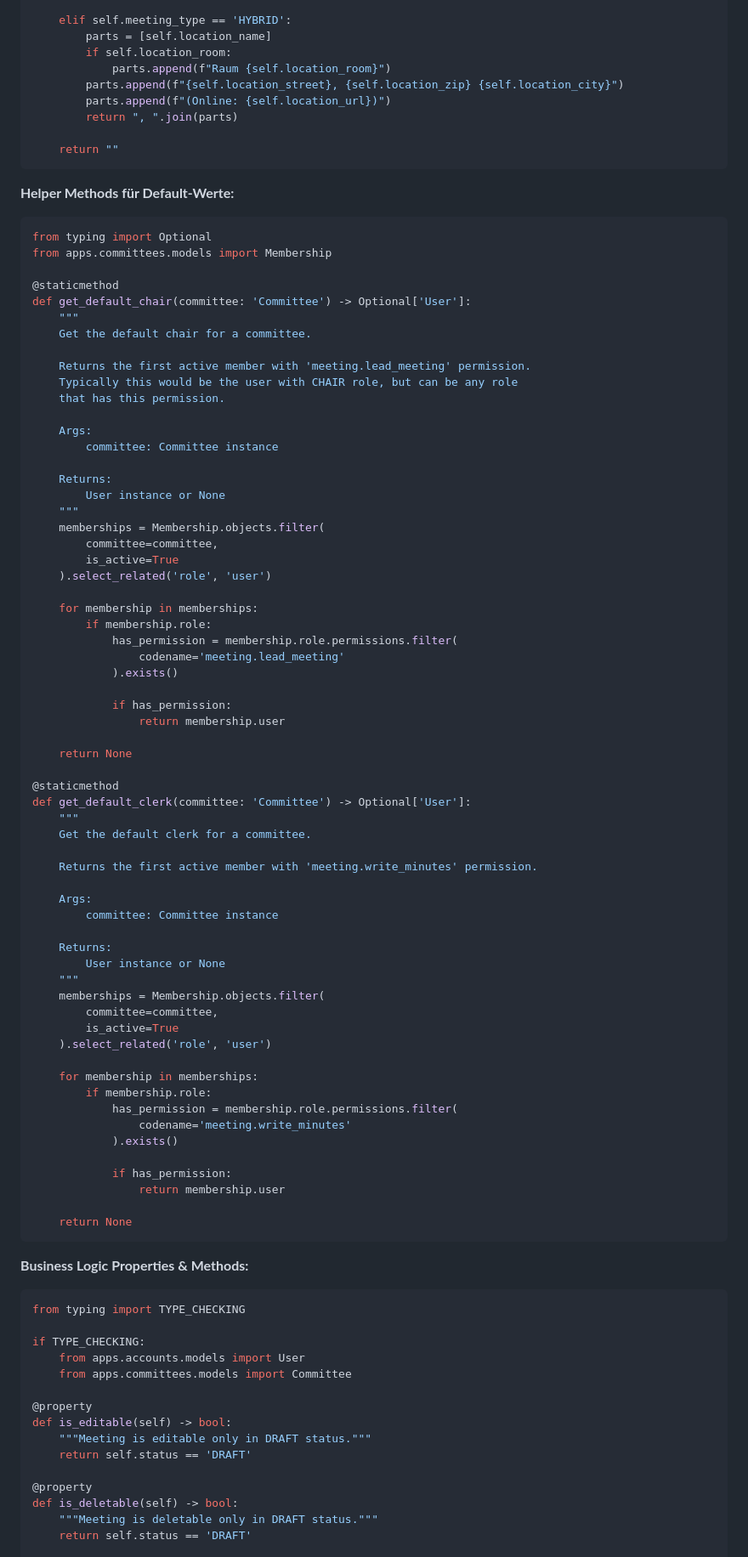
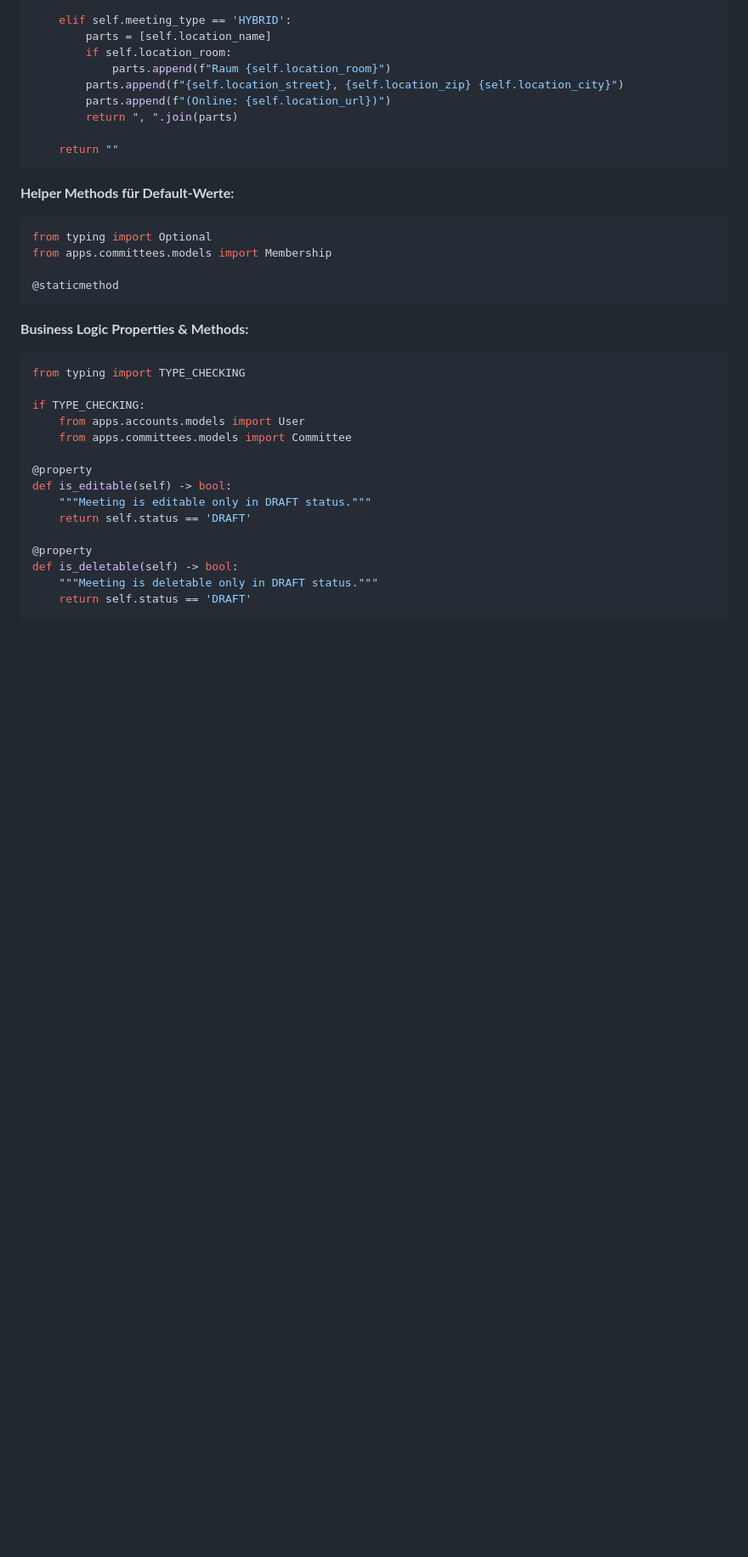
Before and after one commit to Cloud500/br_manager, a Markdown page: docs/implementation/03_meetings.md, the part around one of its changes. Shown at 85% size. Drawn GitHub-style; blank space fills up the shorter version.

````diff
--- a/docs/implementation/03_meetings.md
+++ b/docs/implementation/03_meetings.md
@@ -339,64 +337,6 @@ from typing import Optional
 from apps.committees.models import Membership
 
 @staticmethod
-def get_default_chair(committee: 'Committee') -> Optional['User']:
-    """
-    Get the default chair for a committee.
-
-    Returns the first active member with 'meeting.lead_meeting' permission.
-    Typically this would be the user with CHAIR role, but can be any role
-    that has this permission.
-
-    Args:
-        committee: Committee instance
-
-    Returns:
-        User instance or None
-    """
-    memberships = Membership.objects.filter(
-        committee=committee,
-        is_active=True
-    ).select_related('role', 'user')
-
-    for membership in memberships:
-        if membership.role:
-            has_permission = membership.role.permissions.filter(
-                codename='meeting.lead_meeting'
-            ).exists()
-
-            if has_permission:
-                return membership.user
-
-    return None
-
-@staticmethod
-def get_default_clerk(committee: 'Committee') -> Optional['User']:
-    """
-    Get the default clerk for a committee.
-
-    Returns the first active member with 'meeting.write_minutes' permission.
-
-    Args:
-        committee: Committee instance
-
-    Returns:
-        User instance or None
-    """
-    memberships = Membership.objects.filter(
-        committee=committee,
-        is_active=True
-    ).select_related('role', 'user')
-
-    for membership in memberships:
-        if membership.role:
-            has_permission = membership.role.permissions.filter(
-                codename='meeting.write_minutes'
-            ).exists()
-
-            if has_permission:
-                return membership.user
-
-    return None
 ```
 
 **Business Logic Properties & Methods:**
````
Also changed, not shown: other parts of docs/implementation/03_meetings.md (+21 -36 lines).
